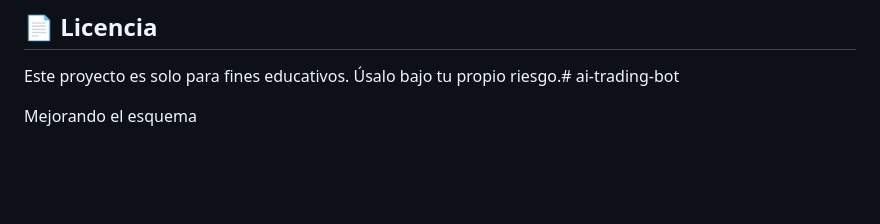
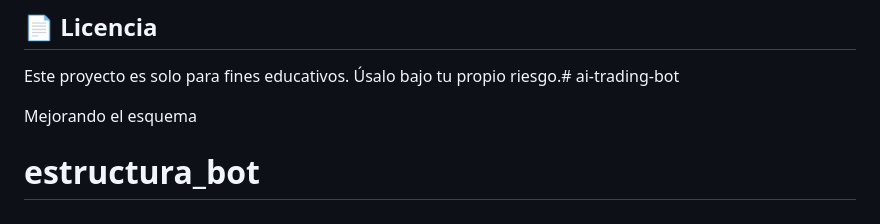
Before and after one commit to pablofelipe01/estructura_bot, a Markdown page: README.md, the part around the change. Drawn GitHub-style; blank space fills up the shorter version.

```diff
--- a/README.md
+++ b/README.md
@@ -179,3 +179,4 @@ Si encuentras bugs o tienes sugerencias, por favor abre un issue o envía un pul
 Este proyecto es solo para fines educativos. Úsalo bajo tu propio riesgo.# ai-trading-bot
 
 Mejorando el esquema
+# estructura_bot
```
